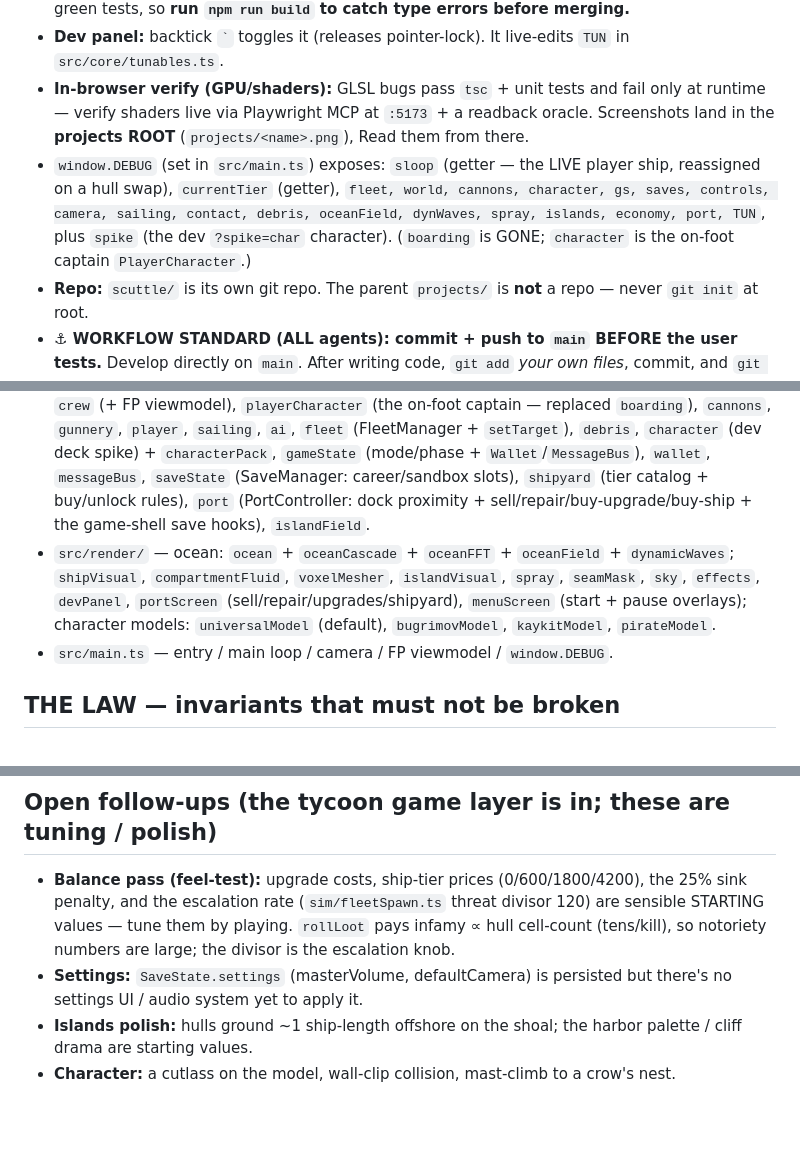
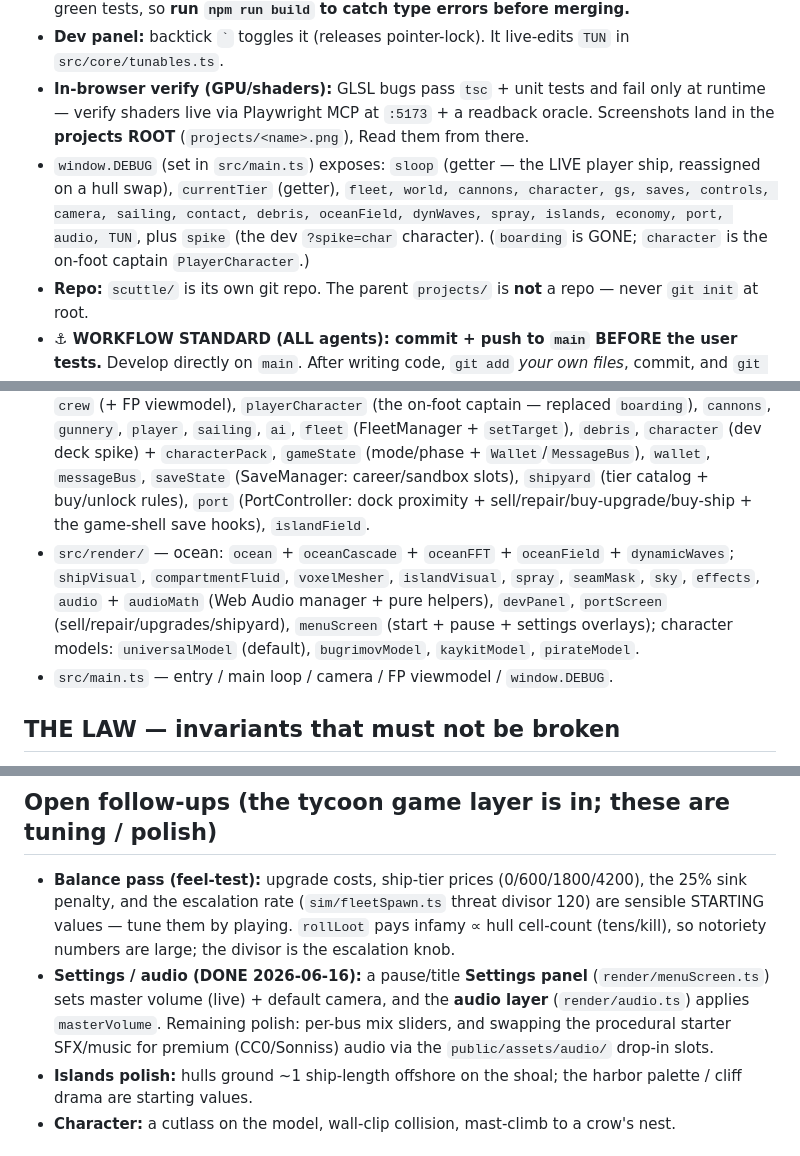
Before and after one commit to JoshKappler/scuttle, a Markdown page: CLAUDE.md, 3 parts joined by grey strips. Drawn GitHub-style; blank space fills up the shorter version.

Commit message:
docs: index the audio layer in CLAUDE.md
Audio bullet in What's-in-the-build, render/audio + audioMath in the module map, DEBUG.audio, and the Settings/audio follow-up marked done.

Co-Authored-By: Claude Opus 4.8 <noreply@anthropic.com>

```diff
--- a/CLAUDE.md
+++ b/CLAUDE.md
@@ -29,7 +30,7 @@ All the parallel dev branches were merged into `main` in one pass:
 - **⚠️ `npm run test` (vitest) does NOT type-check** — it strips types. A red `tsc` hides behind green tests, so **run `npm run build` to catch type errors before merging.**
 - **Dev panel:** backtick `` ` `` toggles it (releases pointer-lock). It live-edits `TUN` in `src/core/tunables.ts`.
 - **In-browser verify (GPU/shaders):** GLSL bugs pass `tsc` + unit tests and fail only at runtime — verify shaders live via Playwright MCP at `:5173` + a readback oracle. Screenshots land in the **projects ROOT** (`projects/<name>.png`), Read them from there.
-- `window.DEBUG` (set in `src/main.ts`) exposes: `sloop` (getter — the LIVE player ship, reassigned on a hull swap), `currentTier` (getter), `fleet, world, cannons, character, gs, saves, controls, camera, sailing, contact, debris, oceanField, dynWaves, spray, islands, economy, port, TUN`, plus `spike` (the dev `?spike=char` character). (`boarding` is GONE; `character` is the on-foot captain `PlayerCharacter`.)
+- `window.DEBUG` (set in `src/main.ts`) exposes: `sloop` (getter — the LIVE player ship, reassigned on a hull swap), `currentTier` (getter), `fleet, world, cannons, character, gs, saves, controls, camera, sailing, contact, debris, oceanField, dynWaves, spray, islands, economy, port, audio, TUN`, plus `spike` (the dev `?spike=char` character). (`boarding` is GONE; `character` is the on-foot captain `PlayerCharacter`.)
 - **Repo:** `scuttle/` is its own git repo. The parent `projects/` is **not** a repo — never `git init` at root.
 - **⚓ WORKFLOW STANDARD (ALL agents): commit + push to `main` BEFORE the user tests.** Develop directly on `main`. After writing code, `git add` *your own files*, commit, and `git push origin main` **before** you hand it over to play-test. The Desktop **SCUTTLE** icon serves the working tree on `5173` and the in-game **build badge** shows the committed HEAD — so *what the user tests* equals *what's on `main`* **only if you pushed first**. Never leave work uncommitted/unpushed for the user to test. **The ONLY exception: when the user EXPLICITLY asks you to work in a branch / isolated worktree.** (Why direct-to-main: PR-merge friction with no CI kept producing stale / at-odds states. Keep it simple — the memory worklog `git-workflow-keep-simple-main` has the history.)
 - **Concurrent instances share this ONE working dir.** Stage only *your own* paths; **never** `checkout`/`reset`/`stash`/`rebase` in this primary worktree — it clobbers a sibling mid-task (the guard hook `.claude/hooks/guard-shared-worktree.cjs` blocks branch-switches here). There is **NO CI**, so run `npm run build` + `npm run test` yourself before pushing. For explicitly-requested isolation, do branch work in a linked `.claude/worktrees/<name>` worktree, build + test there, then `git push origin HEAD:main`.
@@ -55,7 +56,7 @@ All the parallel dev branches were merged into `main` in one pass:
 - `src/core/` — `constants` (`MAXVIS 6`, `FIXED_DT`, `G`, `VOXEL_SIZE`), `rng` (deterministic), `tunables`.
 - `src/sim/` — deterministic physics (the test oracle): `voxelGrid`, `shipwright` (hull voxels — `buildCutter`/`buildSloop`/`buildBrig`/`buildFrigate`) + `weld`, `buoyancy` (TRUE per-voxel), `compartments` + `connectivity` (flooding), `gerstner` (swell), `oceanSpectrum`/`fft`, `ballistics`, `aiBrain`, `heel`, `materials`, `rigDamage`; **destruction:** `carve`, `crush`, `voxelOverlap`, `surfaceSet`; **world:** `islandwright` (islands; uses `simplex-noise`), `economy` (pure wallet/cargo/upgrade catalog + cost scaling), `fleetSpawn` (notoriety-scaled tier weighting).
 - `src/game/` — `ship`, `world` (fixed-step loop; owns `world.contact` = the deformable crunch), `physics` (Rapier + contact hooks), `voxelContact` (ship-vs-ship mutual crush), `hullCollider`, `crew` (+ FP viewmodel), `playerCharacter` (the on-foot captain — replaced `boarding`), `cannons`, `gunnery`, `player`, `sailing`, `ai`, `fleet` (FleetManager + `setTarget`), `debris`, `character` (dev deck spike) + `characterPack`, `gameState` (mode/phase + `Wallet`/`MessageBus`), `wallet`, `messageBus`, `saveState` (SaveManager: career/sandbox slots), `shipyard` (tier catalog + buy/unlock rules), `port` (PortController: dock proximity + sell/repair/buy-upgrade/buy-ship + the game-shell save hooks), `islandField`.
-- `src/render/` — ocean: `ocean` + `oceanCascade` + `oceanFFT` + `oceanField` + `dynamicWaves`; `shipVisual`, `compartmentFluid`, `voxelMesher`, `islandVisual`, `spray`, `seamMask`, `sky`, `effects`, `devPanel`, `portScreen` (sell/repair/upgrades/shipyard), `menuScreen` (start + pause overlays); character models: `universalModel` (default), `bugrimovModel`, `kaykitModel`, `pirateModel`.
+- `src/render/` — ocean: `ocean` + `oceanCascade` + `oceanFFT` + `oceanField` + `dynamicWaves`; `shipVisual`, `compartmentFluid`, `voxelMesher`, `islandVisual`, `spray`, `seamMask`, `sky`, `effects`, `audio` + `audioMath` (Web Audio manager + pure helpers), `devPanel`, `portScreen` (sell/repair/upgrades/shipyard), `menuScreen` (start + pause + settings overlays); character models: `universalModel` (default), `bugrimovModel`, `kaykitModel`, `pirateModel`.
 - `src/main.ts` — entry / main loop / camera / FP viewmodel / `window.DEBUG`.
 
 ## THE LAW — invariants that must not be broken
@@ -75,7 +76,7 @@ All the parallel dev branches were merged into `main` in one pass:
 
 ## Open follow-ups (the tycoon game layer is in; these are tuning / polish)
 - **Balance pass (feel-test):** upgrade costs, ship-tier prices (0/600/1800/4200), the 25% sink penalty, and the escalation rate (`sim/fleetSpawn.ts` threat divisor 120) are sensible STARTING values — tune them by playing. `rollLoot` pays infamy ∝ hull cell-count (tens/kill), so notoriety numbers are large; the divisor is the escalation knob.
-- **Settings:** `SaveState.settings` (masterVolume, defaultCamera) is persisted but there's no settings UI / audio system yet to apply it.
+- **Settings / audio (DONE 2026-06-16):** a pause/title **Settings panel** (`render/menuScreen.ts`) sets master volume (live) + default camera, and the **audio layer** (`render/audio.ts`) applies `masterVolume`. Remaining polish: per-bus mix sliders, and swapping the procedural starter SFX/music for premium (CC0/Sonniss) audio via the `public/assets/audio/` drop-in slots.
 - **Islands polish:** hulls ground ~1 ship-length offshore on the shoal; the harbor palette / cliff drama are starting values.
 - **Character:** a cutlass on the model, wall-clip collision, mast-climb to a crow's nest.
 
```
Also changed, not shown: other parts of CLAUDE.md (+1 -0 lines).
